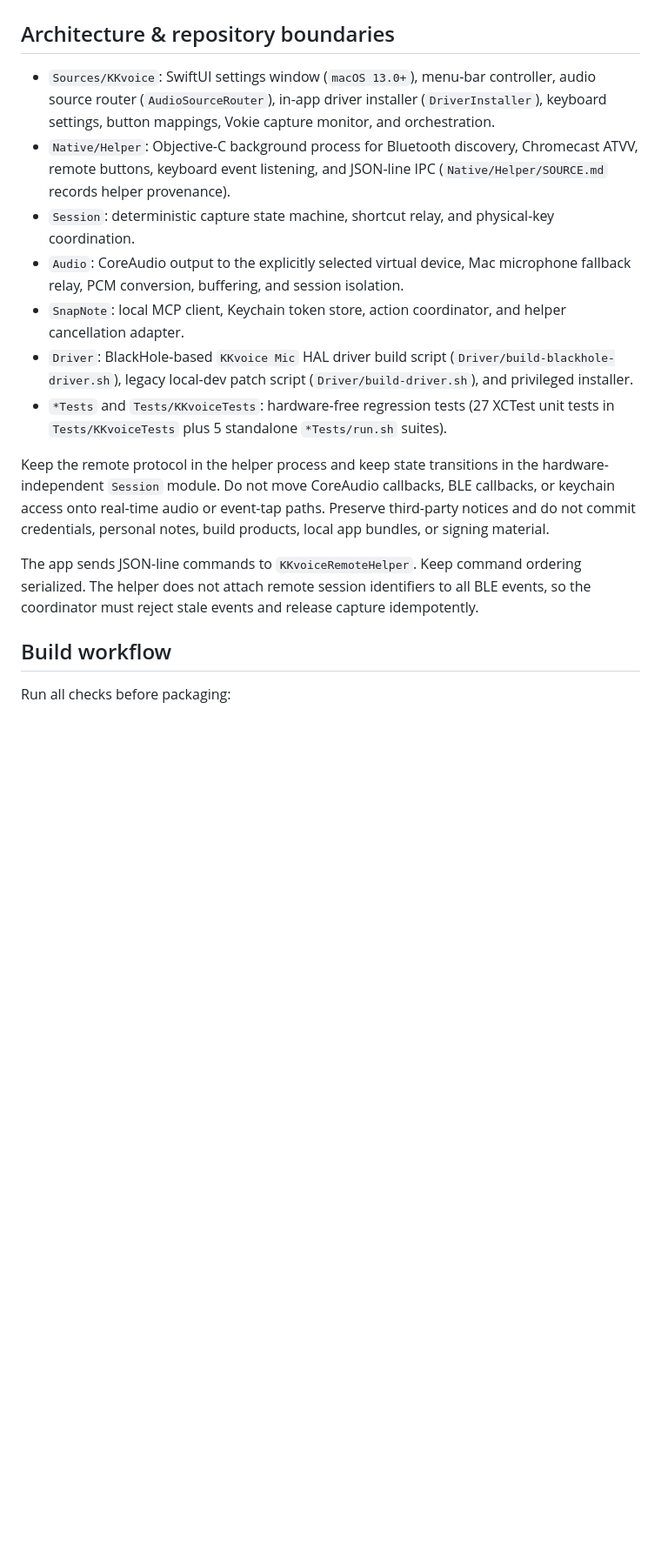
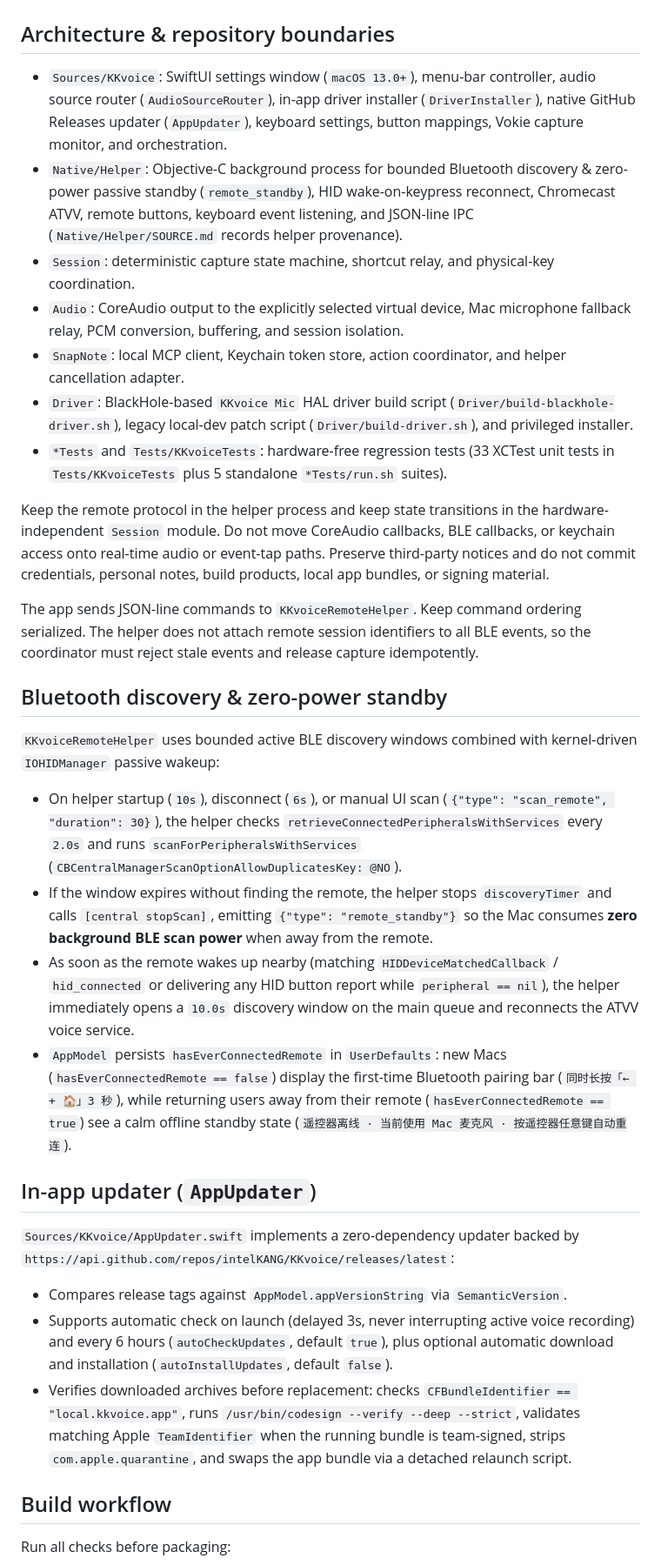
Before and after one commit to intelKANG/KKvoice, a Markdown page: DEVELOPMENT.md, the part around the change. Shown at 87% size. GitHub-like rendering; blank space fills up the shorter version.

```diff
--- a/DEVELOPMENT.md
+++ b/DEVELOPMENT.md
@@ -2,17 +2,34 @@
 
 ## Architecture & repository boundaries
 
-- `Sources/KKvoice`: SwiftUI settings window (`macOS 13.0+`), menu-bar controller, audio source router (`AudioSourceRouter`), in-app driver installer (`DriverInstaller`), keyboard settings, button mappings, Vokie capture monitor, and orchestration.
-- `Native/Helper`: Objective-C background process for Bluetooth discovery, Chromecast ATVV, remote buttons, keyboard event listening, and JSON-line IPC (`Native/Helper/SOURCE.md` records helper provenance).
+- `Sources/KKvoice`: SwiftUI settings window (`macOS 13.0+`), menu-bar controller, audio source router (`AudioSourceRouter`), in-app driver installer (`DriverInstaller`), native GitHub Releases updater (`AppUpdater`), keyboard settings, button mappings, Vokie capture monitor, and orchestration.
+- `Native/Helper`: Objective-C background process for bounded Bluetooth discovery & zero-power passive standby (`remote_standby`), HID wake-on-keypress reconnect, Chromecast ATVV, remote buttons, keyboard event listening, and JSON-line IPC (`Native/Helper/SOURCE.md` records helper provenance).
 - `Session`: deterministic capture state machine, shortcut relay, and physical-key coordination.
 - `Audio`: CoreAudio output to the explicitly selected virtual device, Mac microphone fallback relay, PCM conversion, buffering, and session isolation.
 - `SnapNote`: local MCP client, Keychain token store, action coordinator, and helper cancellation adapter.
 - `Driver`: BlackHole-based `KKvoice Mic` HAL driver build script (`Driver/build-blackhole-driver.sh`), legacy local-dev patch script (`Driver/build-driver.sh`), and privileged installer.
-- `*Tests` and `Tests/KKvoiceTests`: hardware-free regression tests (27 XCTest unit tests in `Tests/KKvoiceTests` plus 5 standalone `*Tests/run.sh` suites).
+- `*Tests` and `Tests/KKvoiceTests`: hardware-free regression tests (33 XCTest unit tests in `Tests/KKvoiceTests` plus 5 standalone `*Tests/run.sh` suites).
 
 Keep the remote protocol in the helper process and keep state transitions in the hardware-independent `Session` module. Do not move CoreAudio callbacks, BLE callbacks, or keychain access onto real-time audio or event-tap paths. Preserve third-party notices and do not commit credentials, personal notes, build products, local app bundles, or signing material.
 
 The app sends JSON-line commands to `KKvoiceRemoteHelper`. Keep command ordering serialized. The helper does not attach remote session identifiers to all BLE events, so the coordinator must reject stale events and release capture idempotently.
+
+## Bluetooth discovery & zero-power standby
+
+`KKvoiceRemoteHelper` uses bounded active BLE discovery windows combined with kernel-driven `IOHIDManager` passive wakeup:
+
+- On helper startup (`10s`), disconnect (`6s`), or manual UI scan (`{"type": "scan_remote", "duration": 30}`), the helper checks `retrieveConnectedPeripheralsWithServices` every `2.0s` and runs `scanForPeripheralsWithServices` (`CBCentralManagerScanOptionAllowDuplicatesKey: @NO`).
+- If the window expires without finding the remote, the helper stops `discoveryTimer` and calls `[central stopScan]`, emitting `{"type": "remote_standby"}` so the Mac consumes **zero background BLE scan power** when away from the remote.
+- As soon as the remote wakes up nearby (matching `HIDDeviceMatchedCallback` / `hid_connected` or delivering any HID button report while `peripheral == nil`), the helper immediately opens a `10.0s` discovery window on the main queue and reconnects the ATVV voice service.
+- `AppModel` persists `hasEverConnectedRemote` in `UserDefaults`: new Macs (`hasEverConnectedRemote == false`) display the first-time Bluetooth pairing bar (`同时长按「← + 🏠」3 秒`), while returning users away from their remote (`hasEverConnectedRemote == true`) see a calm offline standby state (`遥控器离线 · 当前使用 Mac 麦克风 · 按遥控器任意键自动重连`).
+
+## In-app updater (`AppUpdater`)
+
+`Sources/KKvoice/AppUpdater.swift` implements a zero-dependency updater backed by `https://api.github.com/repos/intelKANG/KKvoice/releases/latest`:
+
+- Compares release tags against `AppModel.appVersionString` via `SemanticVersion`.
+- Supports automatic check on launch (delayed 3s, never interrupting active voice recording) and every 6 hours (`autoCheckUpdates`, default `true`), plus optional automatic download and installation (`autoInstallUpdates`, default `false`).
+- Verifies downloaded archives before replacement: checks `CFBundleIdentifier == "local.kkvoice.app"`, runs `/usr/bin/codesign --verify --deep --strict`, validates matching Apple `TeamIdentifier` when the running bundle is team-signed, strips `com.apple.quarantine`, and swaps the app bundle via a detached relaunch script.
 
 ## Build workflow
 
```
Also changed, not shown: PLAN.md (+2 -1 lines), README.md (+10 -7 lines), docs/screenshots/connection.png, docs/screenshots/general.png, docs/screenshots/snapnote.png.
